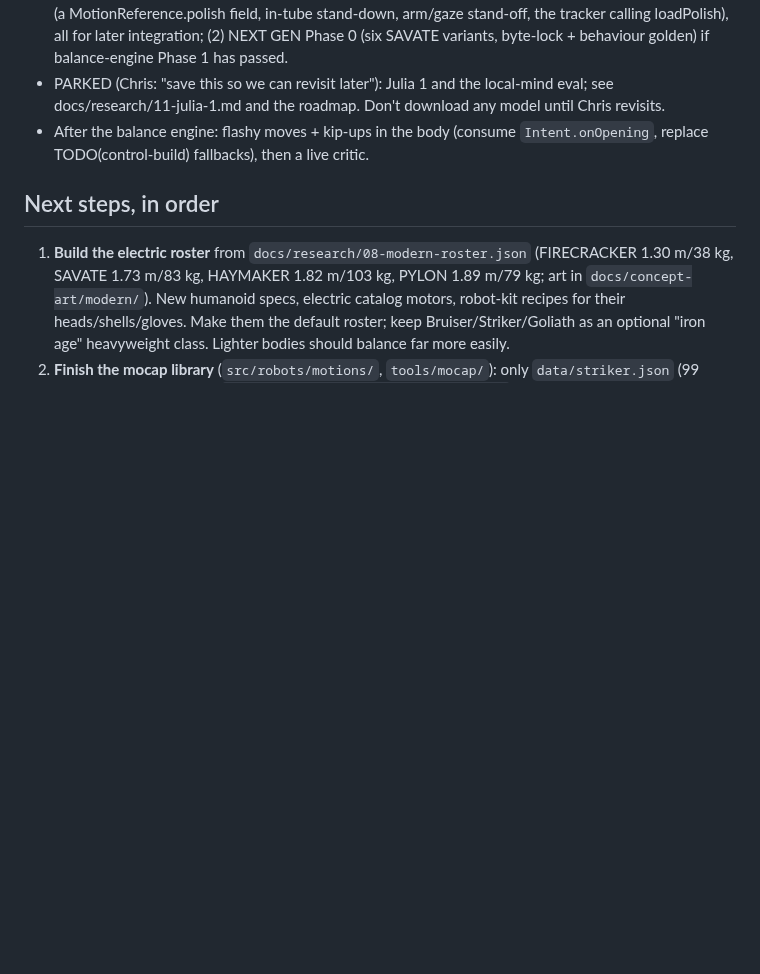
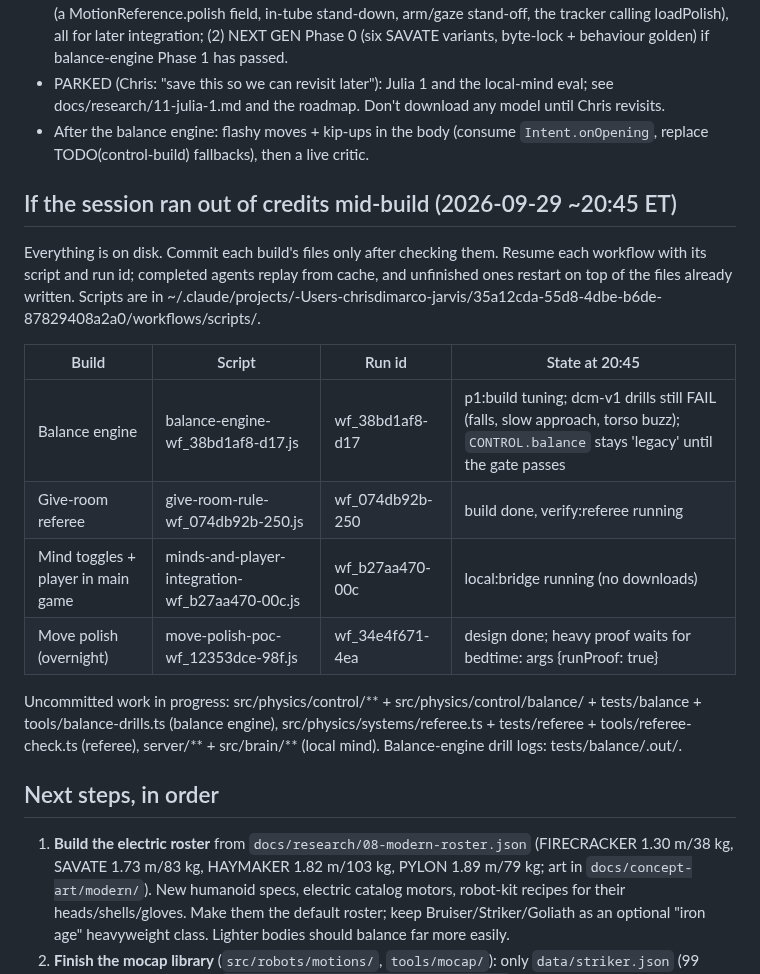
Before and after one commit to ChrisJDiMarco/split-decision, a Markdown page: docs/HANDOFF.md, the part around the change. GitHub-like rendering; blank space fills up the shorter version.

Commit message:
docs: resume table in case credits run out

```diff
--- a/docs/HANDOFF.md
+++ b/docs/HANDOFF.md
@@ -61,6 +61,19 @@ Measured on the last run (heavy roster, procedural control, tools/fight-metrics.
 - PARKED (Chris: "save this so we can revisit later"): Julia 1 and the local-mind eval; see docs/research/11-julia-1.md and the roadmap. Don't download any model until Chris revisits.
 - After the balance engine: flashy moves + kip-ups in the body (consume `Intent.onOpening`, replace TODO(control-build) fallbacks), then a live critic.
 
+## If the session ran out of credits mid-build (2026-09-29 ~20:45 ET)
+
+Everything is on disk. Commit each build's files only after checking them. Resume each workflow with its script and run id; completed agents replay from cache, and unfinished ones restart on top of the files already written. Scripts are in ~/.claude/projects/-Users-chrisdimarco-jarvis/35a12cda-55d8-4dbe-b6de-87829408a2a0/workflows/scripts/.
+
+| Build | Script | Run id | State at 20:45 |
+|---|---|---|---|
+| Balance engine | balance-engine-wf_38bd1af8-d17.js | wf_38bd1af8-d17 | p1:build tuning; dcm-v1 drills still FAIL (falls, slow approach, torso buzz); `CONTROL.balance` stays 'legacy' until the gate passes |
+| Give-room referee | give-room-rule-wf_074db92b-250.js | wf_074db92b-250 | build done, verify:referee running |
+| Mind toggles + player in main game | minds-and-player-integration-wf_b27aa470-00c.js | wf_b27aa470-00c | local:bridge running (no downloads) |
+| Move polish (overnight) | move-polish-poc-wf_12353dce-98f.js | wf_34e4f671-4ea | design done; heavy proof waits for bedtime: args {runProof: true} |
+
+Uncommitted work in progress: src/physics/control/** + src/physics/control/balance/ + tests/balance + tools/balance-drills.ts (balance engine), src/physics/systems/referee.ts + tests/referee + tools/referee-check.ts (referee), server/** + src/brain/** (local mind). Balance-engine drill logs: tests/balance/.out/.
+
 ## Next steps, in order
 
 1. **Build the electric roster** from `docs/research/08-modern-roster.json` (FIRECRACKER 1.30 m/38 kg, SAVATE 1.73 m/83 kg, HAYMAKER 1.82 m/103 kg, PYLON 1.89 m/79 kg; art in `docs/concept-art/modern/`). New humanoid specs, electric catalog motors, robot-kit recipes for their heads/shells/gloves. Make them the default roster; keep Bruiser/Striker/Goliath as an optional "iron age" heavyweight class. Lighter bodies should balance far more easily.
```
